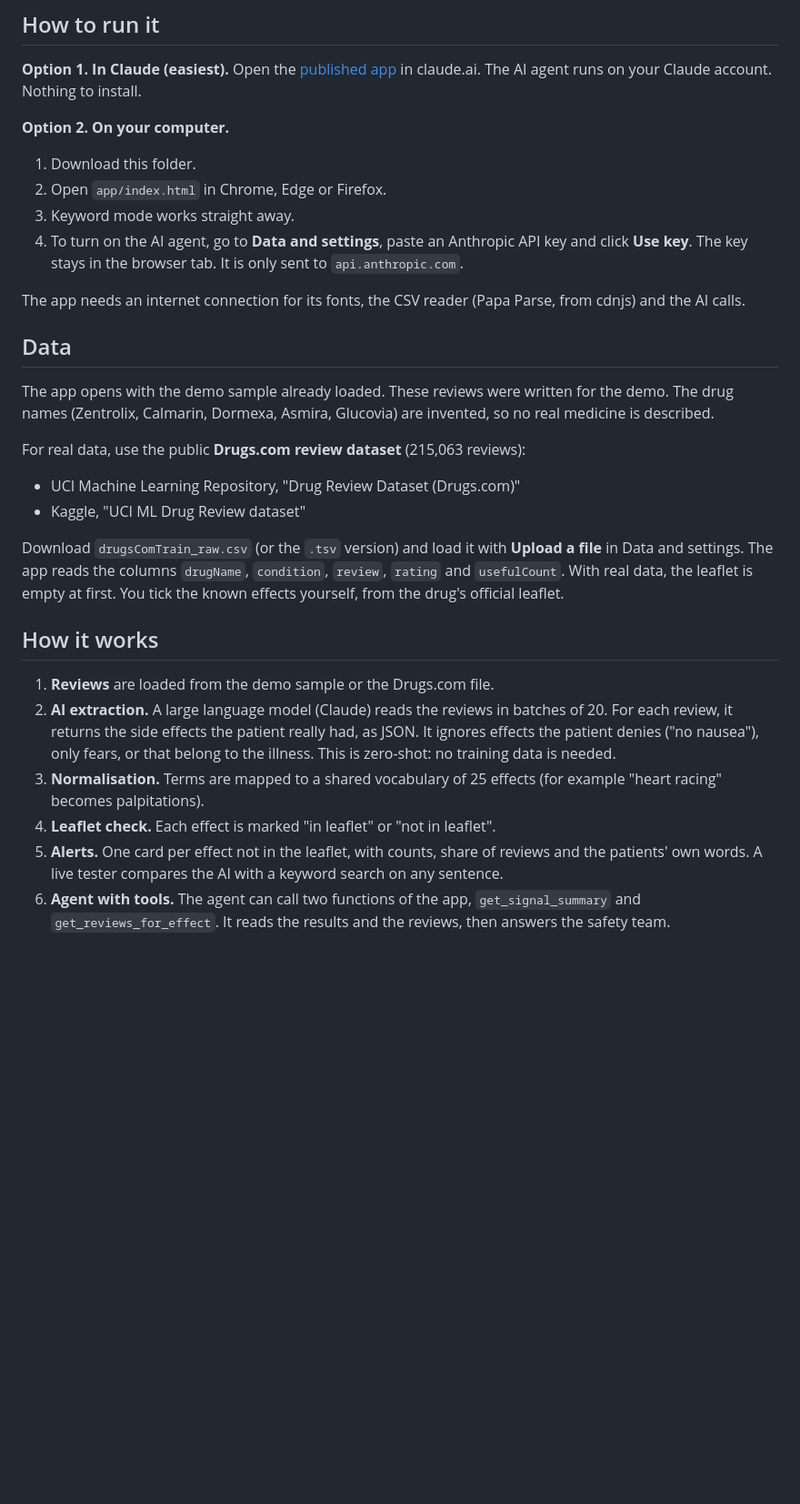
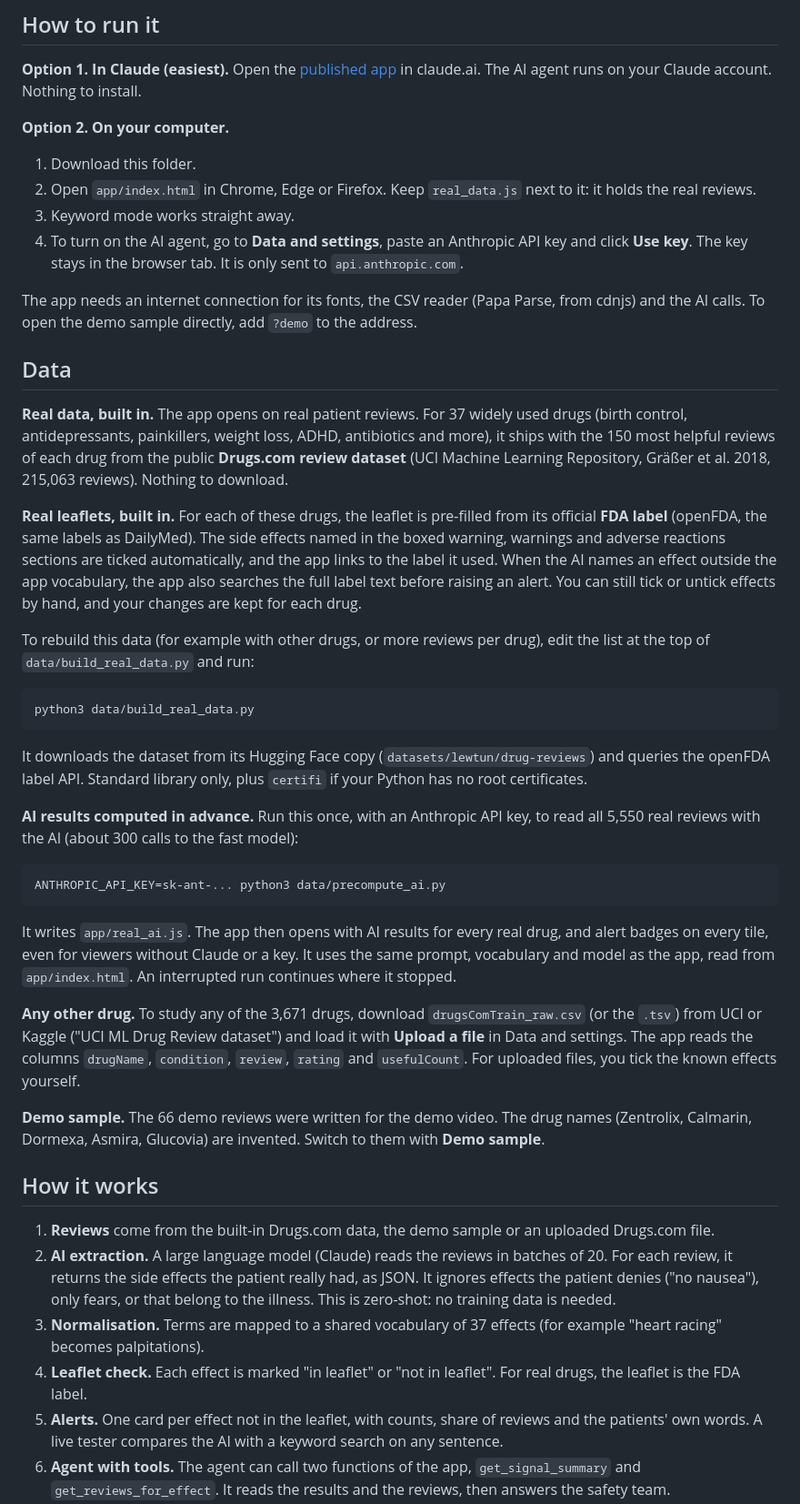
Before and after one commit to Linoluk/Vigi-Track, a Markdown page: README.md, the part around one of its changes. Shown at 91% size. Drawn GitHub-style; blank space fills up the shorter version.

````diff
--- a/README.md
+++ b/README.md
@@ -36,28 +43,44 @@ Vigi-Track reads patient reviews of a drug. An AI agent lists the side effects e
 
 **Option 2. On your computer.**
 1. Download this folder.
-2. Open `app/index.html` in Chrome, Edge or Firefox.
+2. Open `app/index.html` in Chrome, Edge or Firefox. Keep `real_data.js` next to it: it holds the real reviews.
 3. Keyword mode works straight away.
 4. To turn on the AI agent, go to **Data and settings**, paste an Anthropic API key and click **Use key**. The key stays in the browser tab. It is only sent to `api.anthropic.com`.
 
-The app needs an internet connection for its fonts, the CSV reader (Papa Parse, from cdnjs) and the AI calls.
+The app needs an internet connection for its fonts, the CSV reader (Papa Parse, from cdnjs) and the AI calls. To open the demo sample directly, add `?demo` to the address.
 
 ## Data
 
-The app opens with the demo sample already loaded. These reviews were written for the demo. The drug names (Zentrolix, Calmarin, Dormexa, Asmira, Glucovia) are invented, so no real medicine is described.
+**Real data, built in.** The app opens on real patient reviews. For 37 widely used drugs (birth control, antidepressants, painkillers, weight loss, ADHD, antibiotics and more), it ships with the 150 most helpful reviews of each drug from the public **Drugs.com review dataset** (UCI Machine Learning Repository, Gräßer et al. 2018, 215,063 reviews). Nothing to download.
 
-For real data, use the public **Drugs.com review dataset** (215,063 reviews):
-- UCI Machine Learning Repository, "Drug Review Dataset (Drugs.com)"
-- Kaggle, "UCI ML Drug Review dataset"
+**Real leaflets, built in.** For each of these drugs, the leaflet is pre-filled from its official **FDA label** (openFDA, the same labels as DailyMed). The side effects named in the boxed warning, warnings and adverse reactions sections are ticked automatically, and the app links to the label it used. When the AI names an effect outside the app vocabulary, the app also searches the full label text before raising an alert. You can still tick or untick effects by hand, and your changes are kept for each drug.
 
-Download `drugsComTrain_raw.csv` (or the `.tsv` version) and load it with **Upload a file** in Data and settings. The app reads the columns `drugName`, `condition`, `review`, `rating` and `usefulCount`. With real data, the leaflet is empty at first. You tick the known effects yourself, from the drug's official leaflet.
+To rebuild this data (for example with other drugs, or more reviews per drug), edit the list at the top of `data/build_real_data.py` and run:
+
+```bash
+python3 data/build_real_data.py
+```
+
+It downloads the dataset from its Hugging Face copy (`datasets/lewtun/drug-reviews`) and queries the openFDA label API. Standard library only, plus `certifi` if your Python has no root certificates.
+
+**AI results computed in advance.** Run this once, with an Anthropic API key, to read all 5,550 real reviews with the AI (about 300 calls to the fast model):
+
+```bash
+ANTHROPIC_API_KEY=sk-ant-... python3 data/precompute_ai.py
+```
+
+It writes `app/real_ai.js`. The app then opens with AI results for every real drug, and alert badges on every tile, even for viewers without Claude or a key. It uses the same prompt, vocabulary and model as the app, read from `app/index.html`. An interrupted run continues where it stopped.
+
+**Any other drug.** To study any of the 3,671 drugs, download `drugsComTrain_raw.csv` (or the `.tsv`) from UCI or Kaggle ("UCI ML Drug Review dataset") and load it with **Upload a file** in Data and settings. The app reads the columns `drugName`, `condition`, `review`, `rating` and `usefulCount`. For uploaded files, you tick the known effects yourself.
+
+**Demo sample.** The 66 demo reviews were written for the demo video. The drug names (Zentrolix, Calmarin, Dormexa, Asmira, Glucovia) are invented. Switch to them with **Demo sample**.
 
 ## How it works
 
-1. **Reviews** are loaded from the demo sample or the Drugs.com file.
+1. **Reviews** come from the built-in Drugs.com data, the demo sample or an uploaded Drugs.com file.
 2. **AI extraction.** A large language model (Claude) reads the reviews in batches of 20. For each review, it returns the side effects the patient really had, as JSON. It ignores effects the patient denies ("no nausea"), only fears, or that belong to the illness. This is zero-shot: no training data is needed.
-3. **Normalisation.** Terms are mapped to a shared vocabulary of 25 effects (for example "heart racing" becomes palpitations).
-4. **Leaflet check.** Each effect is marked "in leaflet" or "not in leaflet".
+3. **Normalisation.** Terms are mapped to a shared vocabulary of 37 effects (for example "heart racing" becomes palpitations).
+4. **Leaflet check.** Each effect is marked "in leaflet" or "not in leaflet". For real drugs, the leaflet is the FDA label.
 5. **Alerts.** One card per effect not in the leaflet, with counts, share of reviews and the patients' own words. A live tester compares the AI with a keyword search on any sentence.
 6. **Agent with tools.** The agent can call two functions of the app, `get_signal_summary` and `get_reviews_for_effect`. It reads the results and the reviews, then answers the safety team.
 
````
Also changed, not shown: other parts of README.md (+16 -0 lines), CHANGES.md (added, +47 -0 lines), PROMPTS.md (+6 -3 lines), docs/img/data.png, docs/img/drugs.png, docs/img/leaflet.png, docs/img/overview.png, docs/img/why.png, 3 other files.
